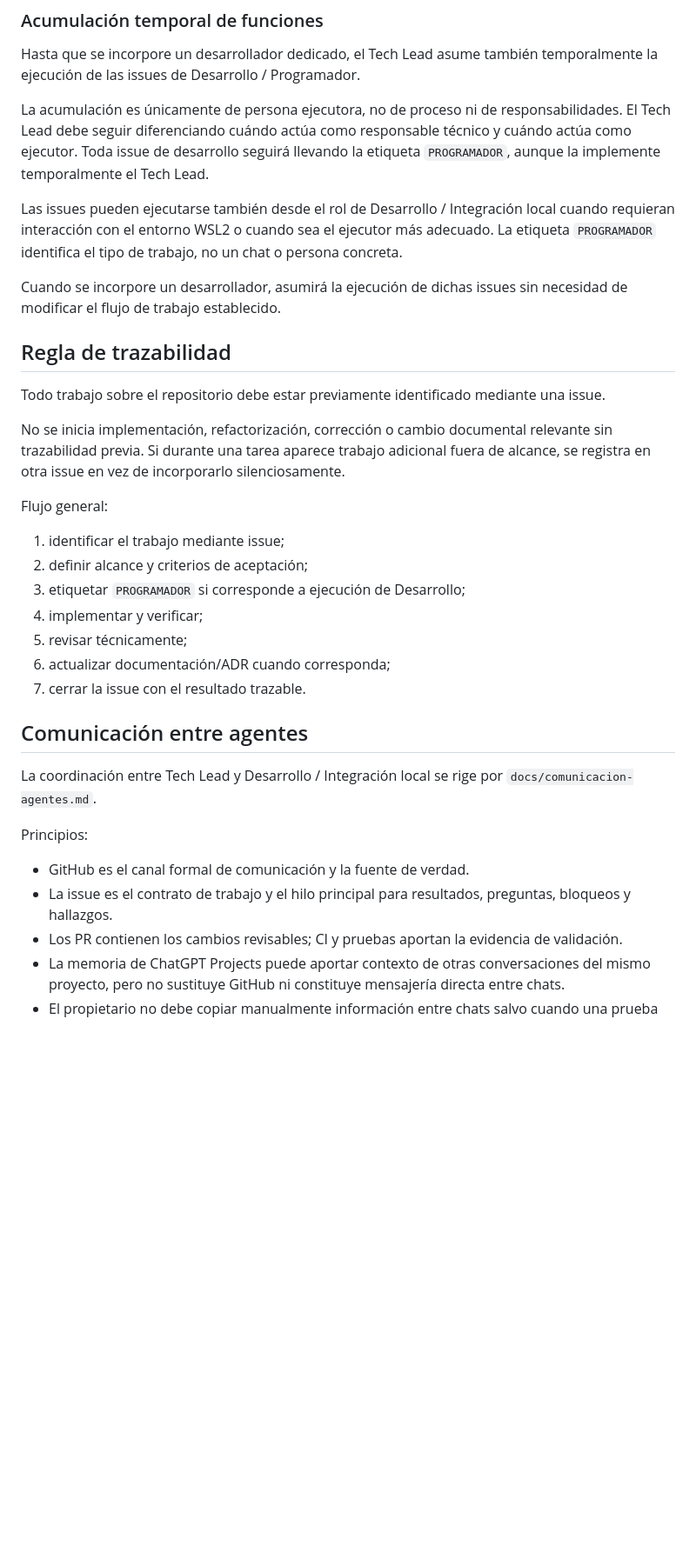
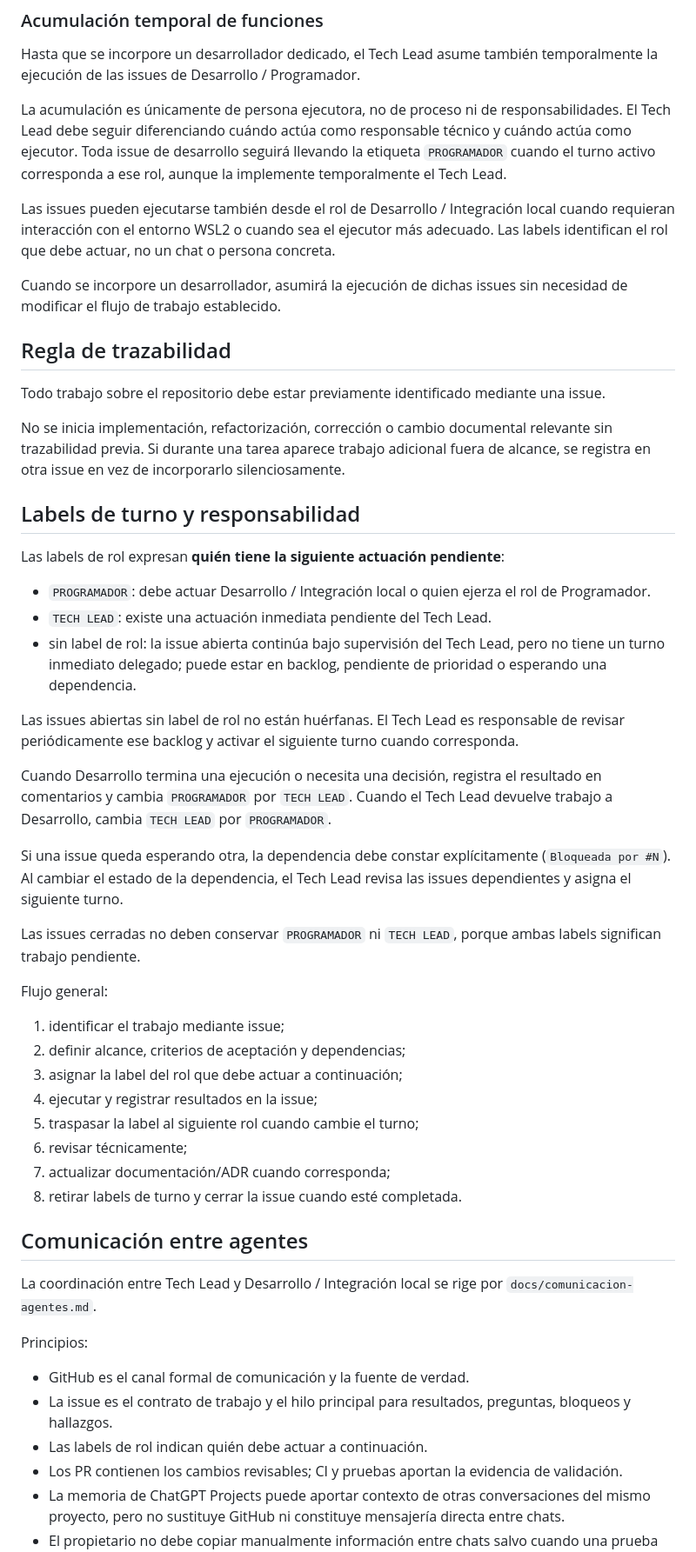
Before and after one commit to mundoinformaticacanaria/yo-digital, a Markdown page: docs/gobernanza-producto.md, the part around one of its changes. Shown at 87% size. Drawn GitHub-style; blank space fills up the shorter version.

Commit message:
docs: documentar circuito de responsabilidad por labels (#11)

```diff
--- a/docs/gobernanza-producto.md
+++ b/docs/gobernanza-producto.md
@@ -55,9 +55,9 @@ Conserva su conocimiento histórico del proyecto, pero las nuevas decisiones de
 
 Hasta que se incorpore un desarrollador dedicado, el Tech Lead asume también temporalmente la ejecución de las issues de Desarrollo / Programador.
 
-La acumulación es únicamente de persona ejecutora, no de proceso ni de responsabilidades. El Tech Lead debe seguir diferenciando cuándo actúa como responsable técnico y cuándo actúa como ejecutor. Toda issue de desarrollo seguirá llevando la etiqueta `PROGRAMADOR`, aunque la implemente temporalmente el Tech Lead.
+La acumulación es únicamente de persona ejecutora, no de proceso ni de responsabilidades. El Tech Lead debe seguir diferenciando cuándo actúa como responsable técnico y cuándo actúa como ejecutor. Toda issue de desarrollo seguirá llevando la etiqueta `PROGRAMADOR` cuando el turno activo corresponda a ese rol, aunque la implemente temporalmente el Tech Lead.
 
-Las issues pueden ejecutarse también desde el rol de Desarrollo / Integración local cuando requieran interacción con el entorno WSL2 o cuando sea el ejecutor más adecuado. La etiqueta `PROGRAMADOR` identifica el tipo de trabajo, no un chat o persona concreta.
+Las issues pueden ejecutarse también desde el rol de Desarrollo / Integración local cuando requieran interacción con el entorno WSL2 o cuando sea el ejecutor más adecuado. Las labels identifican el rol que debe actuar, no un chat o persona concreta.
 
 Cuando se incorpore un desarrollador, asumirá la ejecución de dichas issues sin necesidad de modificar el flujo de trabajo establecido.
 
@@ -67,15 +67,32 @@ Todo trabajo sobre el repositorio debe estar previamente identificado mediante u
 
 No se inicia implementación, refactorización, corrección o cambio documental relevante sin trazabilidad previa. Si durante una tarea aparece trabajo adicional fuera de alcance, se registra en otra issue en vez de incorporarlo silenciosamente.
 
+## Labels de turno y responsabilidad
+
+Las labels de rol expresan **quién tiene la siguiente actuación pendiente**:
+
+- `PROGRAMADOR`: debe actuar Desarrollo / Integración local o quien ejerza el rol de Programador.
+- `TECH LEAD`: existe una actuación inmediata pendiente del Tech Lead.
+- sin label de rol: la issue abierta continúa bajo supervisión del Tech Lead, pero no tiene un turno inmediato delegado; puede estar en backlog, pendiente de prioridad o esperando una dependencia.
+
+Las issues abiertas sin label de rol no están huérfanas. El Tech Lead es responsable de revisar periódicamente ese backlog y activar el siguiente turno cuando corresponda.
+
+Cuando Desarrollo termina una ejecución o necesita una decisión, registra el resultado en comentarios y cambia `PROGRAMADOR` por `TECH LEAD`. Cuando el Tech Lead devuelve trabajo a Desarrollo, cambia `TECH LEAD` por `PROGRAMADOR`.
+
+Si una issue queda esperando otra, la dependencia debe constar explícitamente (`Bloqueada por #N`). Al cambiar el estado de la dependencia, el Tech Lead revisa las issues dependientes y asigna el siguiente turno.
+
+Las issues cerradas no deben conservar `PROGRAMADOR` ni `TECH LEAD`, porque ambas labels significan trabajo pendiente.
+
 Flujo general:
 
 1. identificar el trabajo mediante issue;
-2. definir alcance y criterios de aceptación;
-3. etiquetar `PROGRAMADOR` si corresponde a ejecución de Desarrollo;
-4. implementar y verificar;
-5. revisar técnicamente;
-6. actualizar documentación/ADR cuando corresponda;
-7. cerrar la issue con el resultado trazable.
+2. definir alcance, criterios de aceptación y dependencias;
+3. asignar la label del rol que debe actuar a continuación;
+4. ejecutar y registrar resultados en la issue;
+5. traspasar la label al siguiente rol cuando cambie el turno;
+6. revisar técnicamente;
+7. actualizar documentación/ADR cuando corresponda;
+8. retirar labels de turno y cerrar la issue cuando esté completada.
 
 ## Comunicación entre agentes
 
@@ -85,6 +102,7 @@ Principios:
 
 - GitHub es el canal formal de comunicación y la fuente de verdad.
 - La issue es el contrato de trabajo y el hilo principal para resultados, preguntas, bloqueos y hallazgos.
+- Las labels de rol indican quién debe actuar a continuación.
 - Los PR contienen los cambios revisables; CI y pruebas aportan la evidencia de validación.
 - La memoria de ChatGPT Projects puede aportar contexto de otras conversaciones del mismo proyecto, pero no sustituye GitHub ni constituye mensajería directa entre chats.
 - El propietario no debe copiar manualmente información entre chats salvo cuando una prueba local interactiva lo haga necesario.
```
Also changed, not shown: other parts of docs/gobernanza-producto.md (+1 -1 lines).
